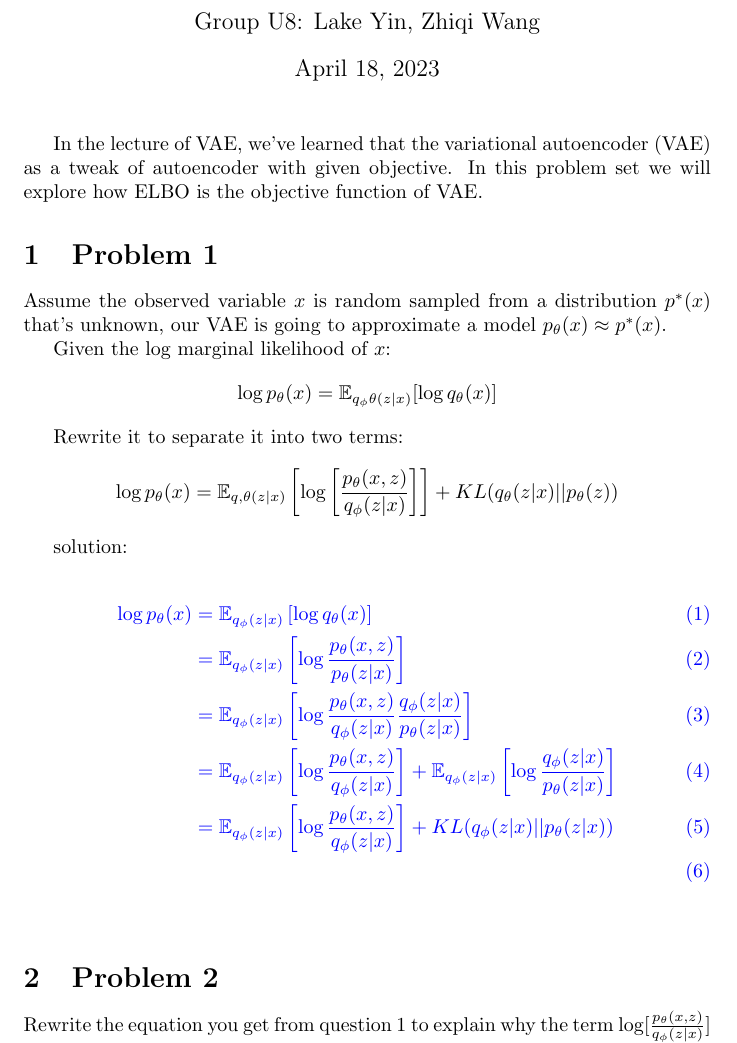
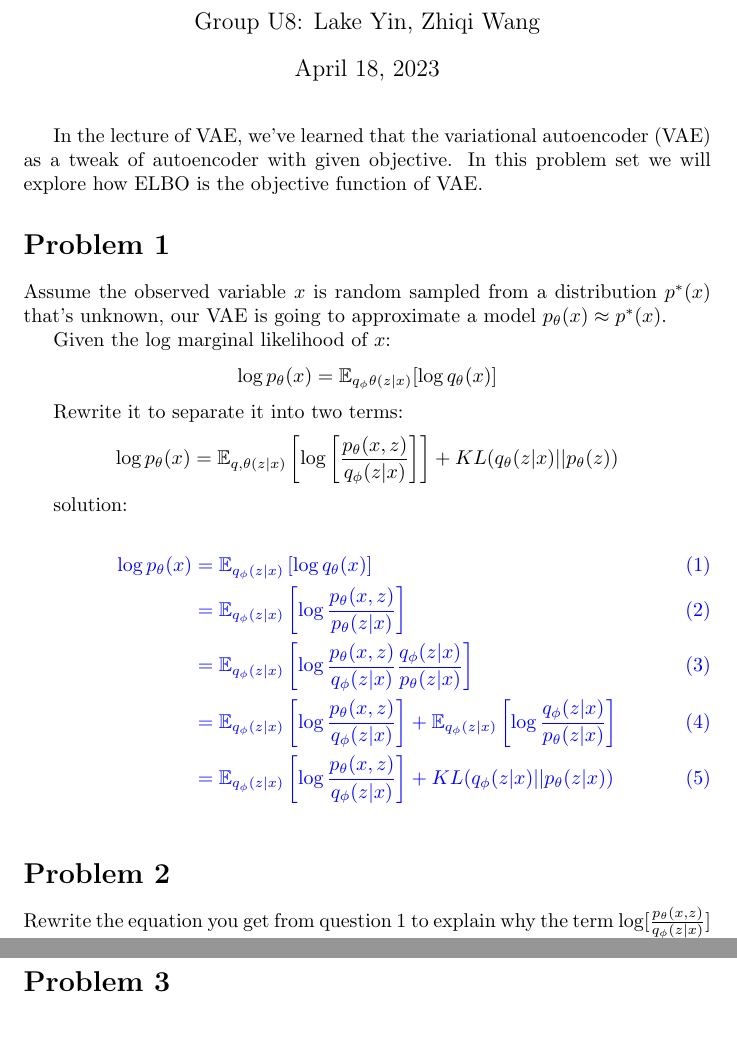
Before and after one commit to ZhiqiEliWang/csci4968-VAE-project, a LaTeX problem sheet (Problem Set/solutions/solution.tex): part of page 1 of 2 before the commit and two parts of pages 1 and 2 of 2 after it, the two joined at a grey line, cut so that both start at the same text. Compiled offline with pdfLaTeX.

Commit message:
update problem set

```diff
--- a/Problem Set/solutions/solution.tex
+++ b/Problem Set/solutions/solution.tex
@@ -14,7 +14,7 @@
 
 In the lecture of VAE, we've learned that the variational autoencoder (VAE) as a tweak of autoencoder with given objective. In this problem set we will explore how ELBO is the objective function of VAE.
 
-\section{Problem 1}
+\section*{Problem 1}
 Assume the observed variable $x$ is random sampled from a distribution $p^*(x)$ that's unknown, our VAE is going to approximate a model $p_\theta(x) \approx p^*(x)$.
 
 Given the log marginal likelihood of $x$: $$\log p_\theta (x) = \mathbb{E}_{q_\phi\theta(z|x)}[\log q_\theta (x)]$$
@@ -30,14 +30,14 @@ solution:
     &= \mathbb{E}_{q_\phi(z|x)}\left[\log\frac{p_\theta(x,z)}{p_\theta(z|x)}\right]\\
     &= \mathbb{E}_{q_\phi(z|x)}\left[\log\frac{p_\theta(x,z)}{q_\phi(z|x)} \frac{q_\phi(z|x)}{p_\theta(z|x)}\right]\\
     &= \mathbb{E}_{q_\phi(z|x)}\left[\log\frac{p_\theta(x,z)}{q_\phi(z|x)}\right] + \mathbb{E}_{q_\phi(z|x)}\left[\log\frac{q_\phi(z|x)}{p_\theta(z|x)}\right]\\
-    &= \mathbb{E}_{q_\phi(z|x)}\left[\log\frac{p_\theta(x,z)}{q_\phi(z|x)}\right] + KL(q_\phi(z|x)||p_\theta(z|x))\\
+    &= \mathbb{E}_{q_\phi(z|x)}\left[\log\frac{p_\theta(x,z)}{q_\phi(z|x)}\right] + KL(q_\phi(z|x)||p_\theta(z|x))
 \end{align}
 
 \color{black}
 
 \bigskip
 
-\section{Problem 2}
+\section*{Problem 2}
 Rewrite the equation you get from question 1 to explain why the term $\log [\frac{p_\theta (x,z)}{q_\phi(z|x)}]$ would be called evidence lower bound (ELBO).
 
 \color{blue}
@@ -53,4 +53,6 @@ Since KL-Divergence is always non-negative, we have $\mathcal{L}_{\theta, \phi}(
 
 \color{black}
 
+\section*{Problem 3}
+
 \end{document}
```
Also changed, not shown: Problem Set/solutions/solution.pdf, 5 other files.
